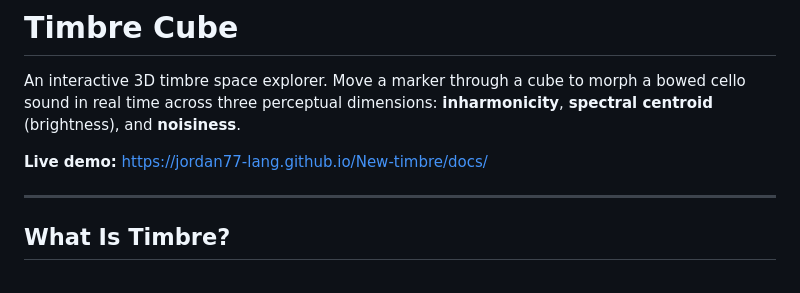
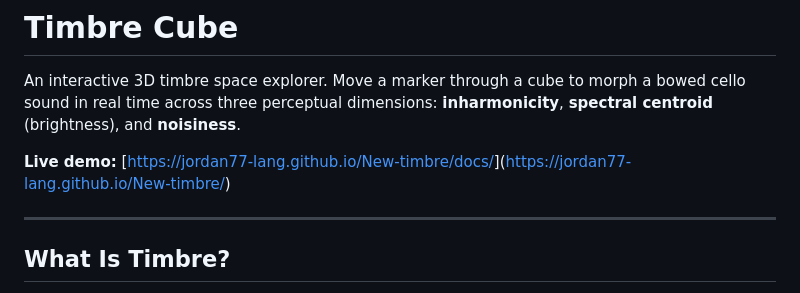
Before and after one commit to jordan77-lang/New-timbre, a Markdown page: README.md, the part around the change. Rendered like a GitHub page.

```diff
--- a/README.md
+++ b/README.md
@@ -2,7 +2,7 @@
 
 An interactive 3D timbre space explorer. Move a marker through a cube to morph a bowed cello sound in real time across three perceptual dimensions: **inharmonicity**, **spectral centroid** (brightness), and **noisiness**.
 
-**Live demo:** [https://jordan77-lang.github.io/New-timbre/docs/](https://jordan77-lang.github.io/New-timbre/docs/)
+**Live demo:** [[https://jordan77-lang.github.io/New-timbre/docs/]([https://jordan77-lang.github.io/New-timbre/docs/](https://jordan77-lang.github.io/New-timbre/))](https://jordan77-lang.github.io/New-timbre/)
 
 ---
 
```
